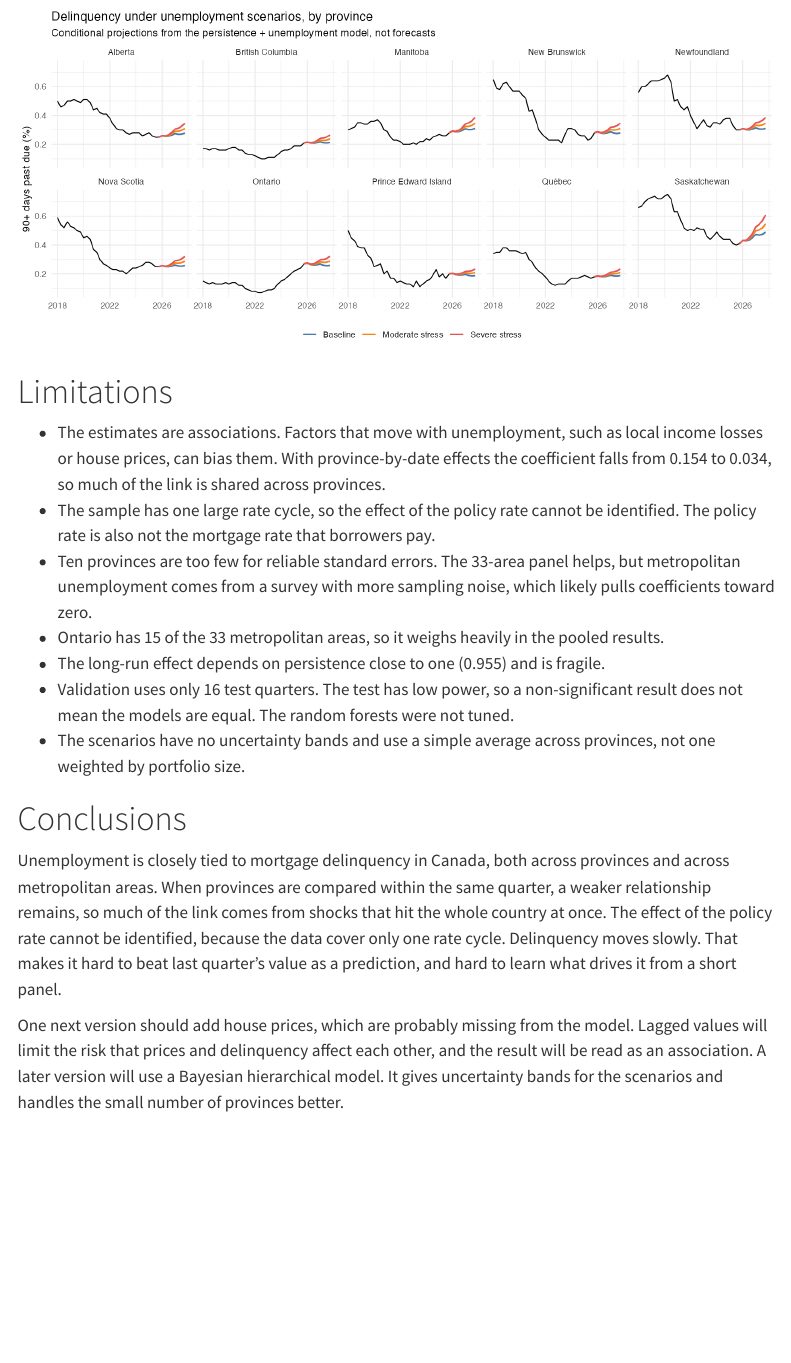
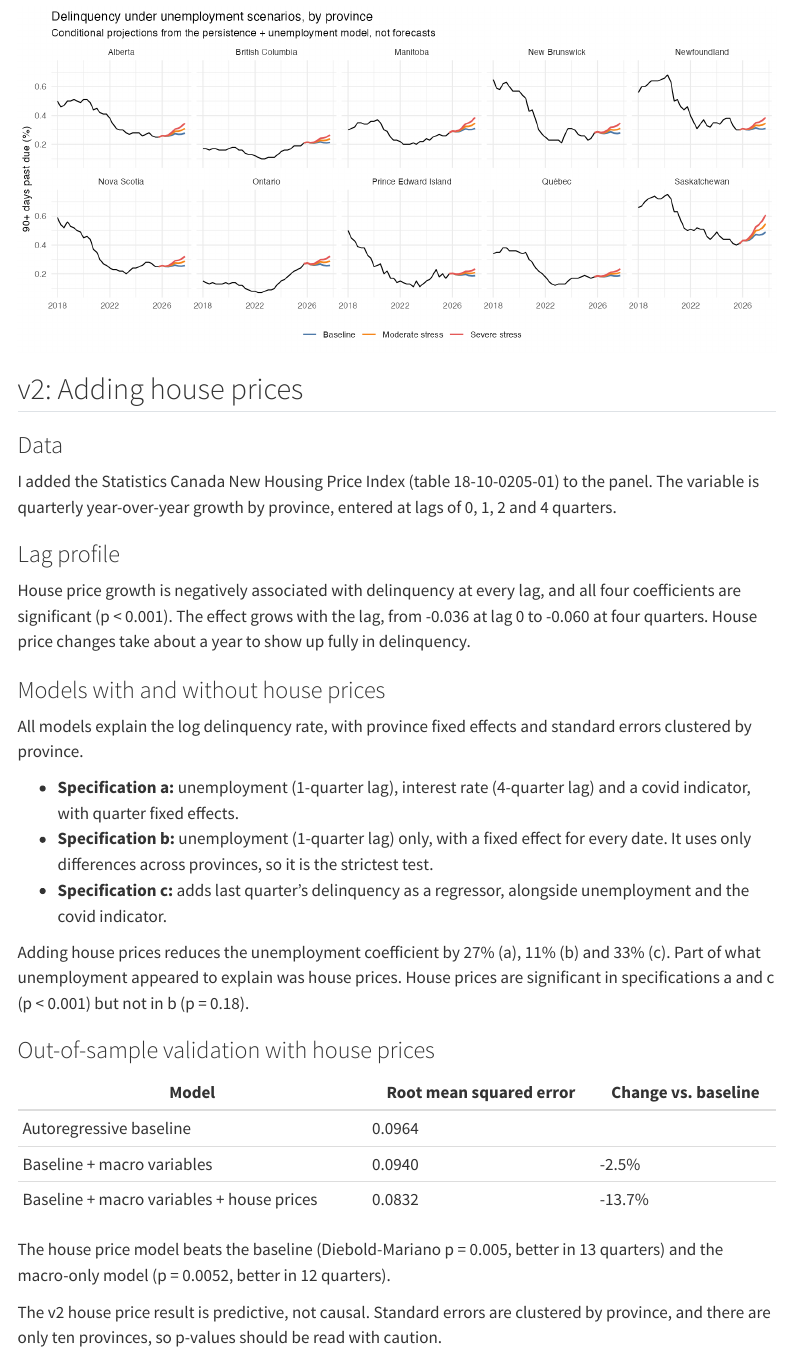
Before and after one commit to luisalonso8/Canada_mortgage_risk, a Quarto document (reports/report.qmd): the page in a window 1100 px wide, from 8920 px down. Rendered offline with R 4.5, knitr and Pandoc in place of Quarto, with nearby package versions; menus at the side of the page are left out.

Commit message:
Add v2 results to report and README

```diff
--- a/reports/report.qmd
+++ b/reports/report.qmd
@@ -190,6 +190,35 @@ rd("scenario_paths.csv") |>
 
 ![](`r fig("scenarios_by_province.png")`)
 
+## v2: Adding house prices
+
+### Data
+I added the Statistics Canada New Housing Price Index (table 18-10-0205-01) to the panel. The variable is quarterly year-over-year growth by province, entered at lags of 0, 1, 2 and 4 quarters.
+
+### Lag profile
+House price growth is negatively associated with delinquency at every lag, and all four coefficients are significant (p < 0.001). The effect grows with the lag, from -0.036 at lag 0 to -0.060 at four quarters. House price changes take about a year to show up fully in delinquency.
+
+### Models with and without house prices
+All models explain the log delinquency rate, with province fixed effects and standard errors clustered by province.
+
+- **Specification a:** unemployment (1-quarter lag), interest rate (4-quarter lag) and a covid indicator, with quarter fixed effects.
+- **Specification b:** unemployment (1-quarter lag) only, with a fixed effect for every date. It uses only differences across provinces, so it is the strictest test.
+- **Specification c:** adds last quarter's delinquency as a regressor, alongside unemployment and the covid indicator.
+
+Adding house prices reduces the unemployment coefficient by 27% (a), 11% (b) and 33% (c). Part of what unemployment appeared to explain was house prices. House prices are significant in specifications a and c (p < 0.001) but not in b (p = 0.18).
+
+### Out-of-sample validation with house prices
+
+| Model | Root mean squared error | Change vs. baseline |
+|---|---|---|
+| Autoregressive baseline | 0.0964 |     |
+| Baseline + macro variables | 0.0940 | -2.5% |
+| Baseline + macro variables + house prices | 0.0832 | -13.7% |
+
+The house price model beats the baseline (Diebold-Mariano p = 0.005, better in 13 quarters) and the macro-only model (p = 0.0052, better in 12 quarters).
+
+The v2 house price result is predictive, not causal. Standard errors are clustered by province, and there are only ten provinces, so p-values should be read with caution.
+
 # Limitations
 
 - The estimates are associations. Factors that move with unemployment, such as local income losses or house prices, can bias them. With province-by-date effects the coefficient falls from 0.154 to 0.034, so much of the link is shared across provinces.
```
Also changed, not shown: README.md, 1 other file.
